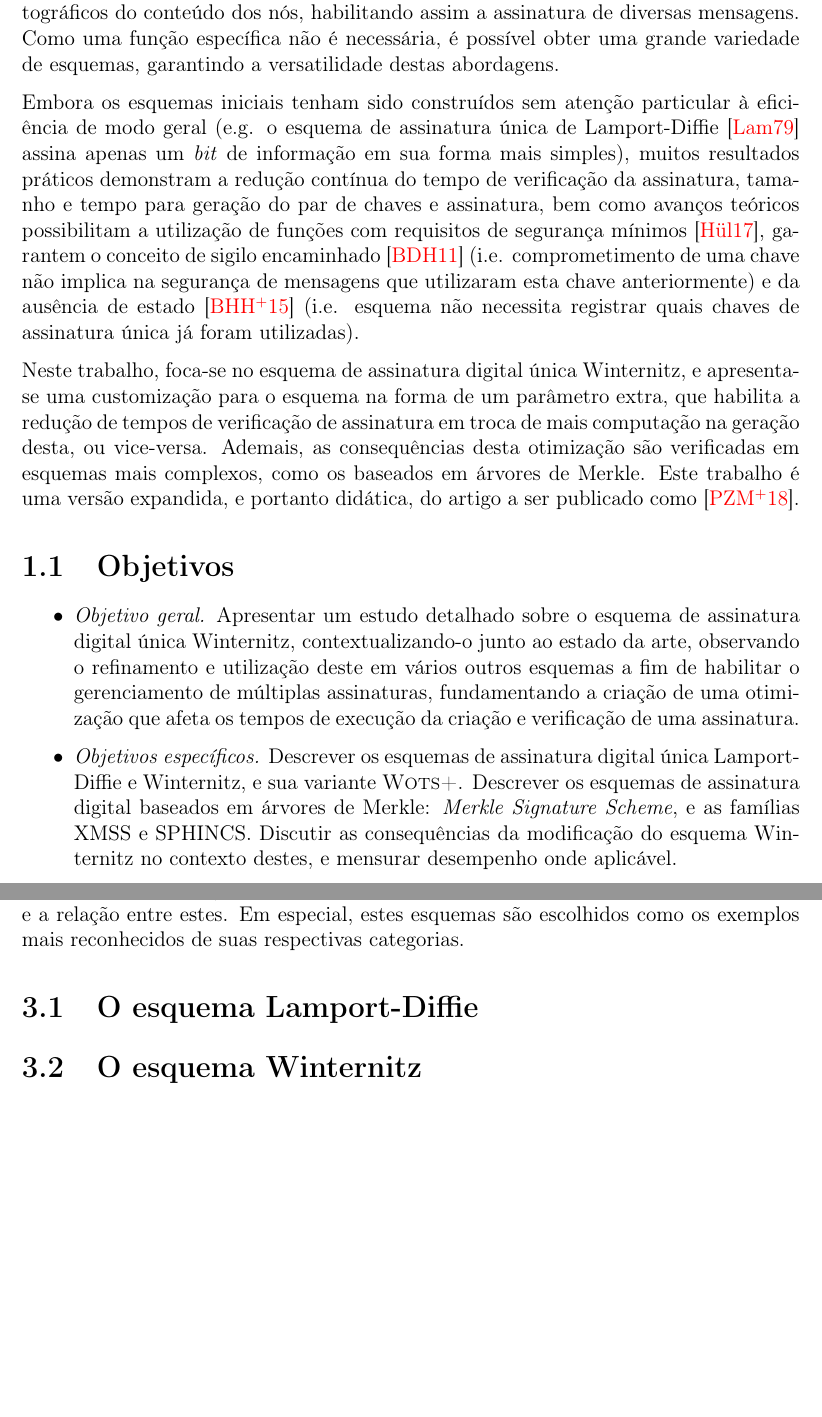
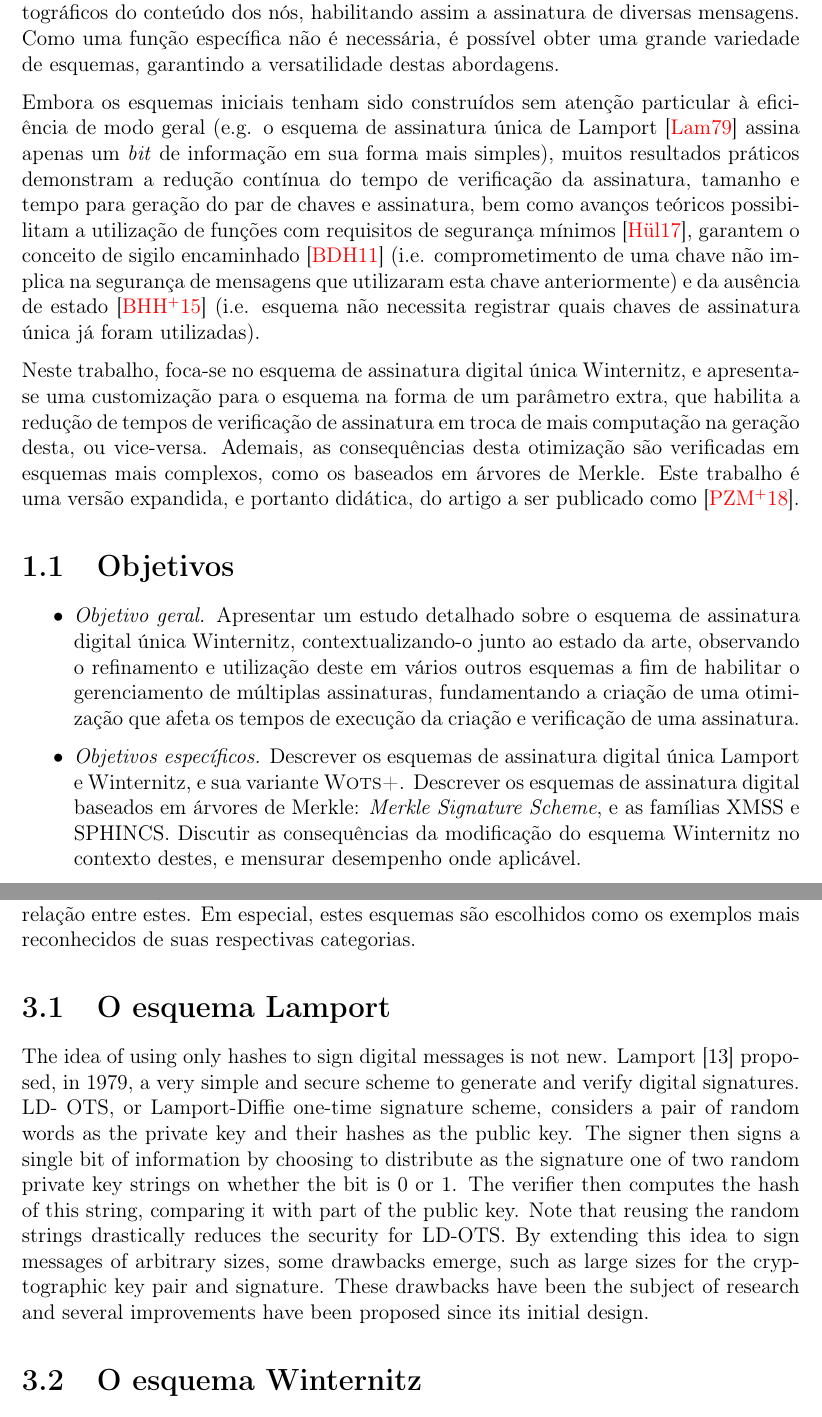
Before and after one commit to zambonin/bsc, a LaTeX document (bsc.tex): two parts of pages 3 and 10 of 15, joined at a grey line, cut so that both start at the same text, the shorter picture padded with empty space. Compiled offline with pdfLaTeX.

Commit message:
sharelatex: update bsc.tex from r3211 to r3218

```diff
--- a/bsc.tex
+++ b/bsc.tex
@@ -99,8 +99,8 @@ assinatura de diversas mensagens. Como uma função específica não é necessá
 destas abordagens.
 
 Embora os esquemas iniciais tenham sido construídos sem atenção particular à
-eficiência de modo geral (e.g. o esquema de assinatura única de Lamport-Diffie
-\cite{Lamport1979} assina apenas um \emph{bit} de informação em sua forma mais
+eficiência de modo geral (e.g. o esquema de assinatura única de Lamport~\cite{Lamport1979}
+assina apenas um \emph{bit} de informação em sua forma mais
 simples), muitos resultados práticos demonstram a redução contínua do tempo de
 verificação da assinatura, tamanho e tempo para geração do par de chaves e
 assinatura, bem como avanços teóricos possibilitam a utilização de funções com
@@ -131,7 +131,7 @@ do artigo a ser publicado como~\cite{Peri1806:Tuning}.
     verificação de uma assinatura.
 
 \item \emph{Objetivos específicos.} Descrever os esquemas de assinatura digital
-    única Lamport-Diffie e Winternitz, e sua variante \textsc{Wots+}. Descrever
+    única Lamport e Winternitz, e sua variante \textsc{Wots+}. Descrever
     os esquemas de assinatura digital baseados em árvores de Merkle: \emph{Merkle
     Signature Scheme}, e as famílias XMSS e SPHINCS. Discutir as consequências
     da modificação do esquema Winternitz no contexto destes, e mensurar desempenho
@@ -551,11 +551,25 @@ da aplicação de uma função interna a este ao resumo.
 
 \chapter{Assinatura digital baseada em funções de resumo criptográfico}
 
-Neste capítulo, são apresentados os esquemas de assinatura digital única Lamport-Diffie, a fim de fundamentar o raciocínio por trás do esquema alvo. Winternitz e \textsc{Wots+} são definidos logo após, bem como os esquemas Merkle, XMSS (\emph{eXtended Merkle Signature Scheme}) e sua variante multiárvores XMSS$^{MT}$, SPHINCS e SPHINCS+, e a relação entre estes. Em especial, estes esquemas são escolhidos como os exemplos mais reconhecidos de suas respectivas categorias.
+Neste capítulo, são apresentados os esquemas de assinatura digital única Lamport, a fim de fundamentar o raciocínio por trás do esquema alvo. Winternitz e \textsc{Wots+} são definidos logo após, bem como os esquemas Merkle, XMSS (\emph{eXtended Merkle Signature Scheme}) e sua variante multiárvores XMSS$^{MT}$, SPHINCS e SPHINCS+, e a relação entre estes. Em especial, estes esquemas são escolhidos como os exemplos mais reconhecidos de suas respectivas categorias.
 
-\section{O esquema Lamport-Diffie}
+\section{O esquema Lamport}
 
-
+The  idea  of  using  only  hashes  to  sign  digital  messages  is
+not new. Lamport [13] proposed, in 1979, a very simple and
+secure  scheme  to  generate  and  verify  digital  signatures.  LD-
+OTS, or Lamport-Diffie one-time signature scheme, considers
+a pair of random words as the private key and their hashes as
+the public key. The signer then signs a single bit of information
+by choosing to distribute as the signature one of two random
+private  key  strings  on  whether  the  bit  is  0  or  1.  The  verifier
+then computes the hash of this string, comparing it with part of
+the public key. Note that reusing the random strings drastically
+reduces  the  security  for  LD-OTS.  By  extending  this  idea  to
+sign messages of arbitrary sizes, some drawbacks emerge, such
+as  large  sizes  for  the  cryptographic  key  pair  and  signature.
+These drawbacks have been the subject of research and several
+improvements  have  been  proposed  since  its  initial  design.
 
 \section{O esquema Winternitz}
 
```
